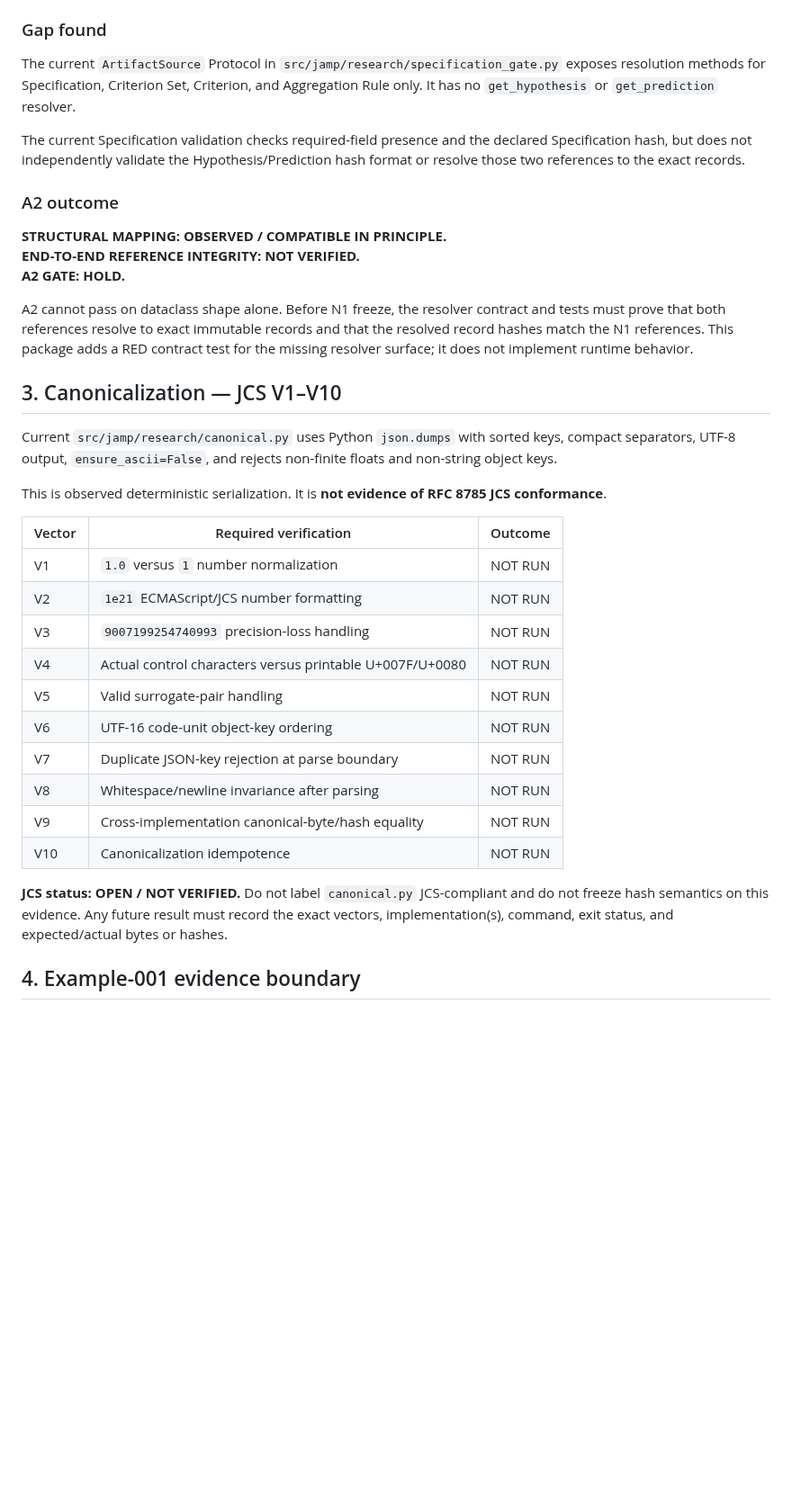
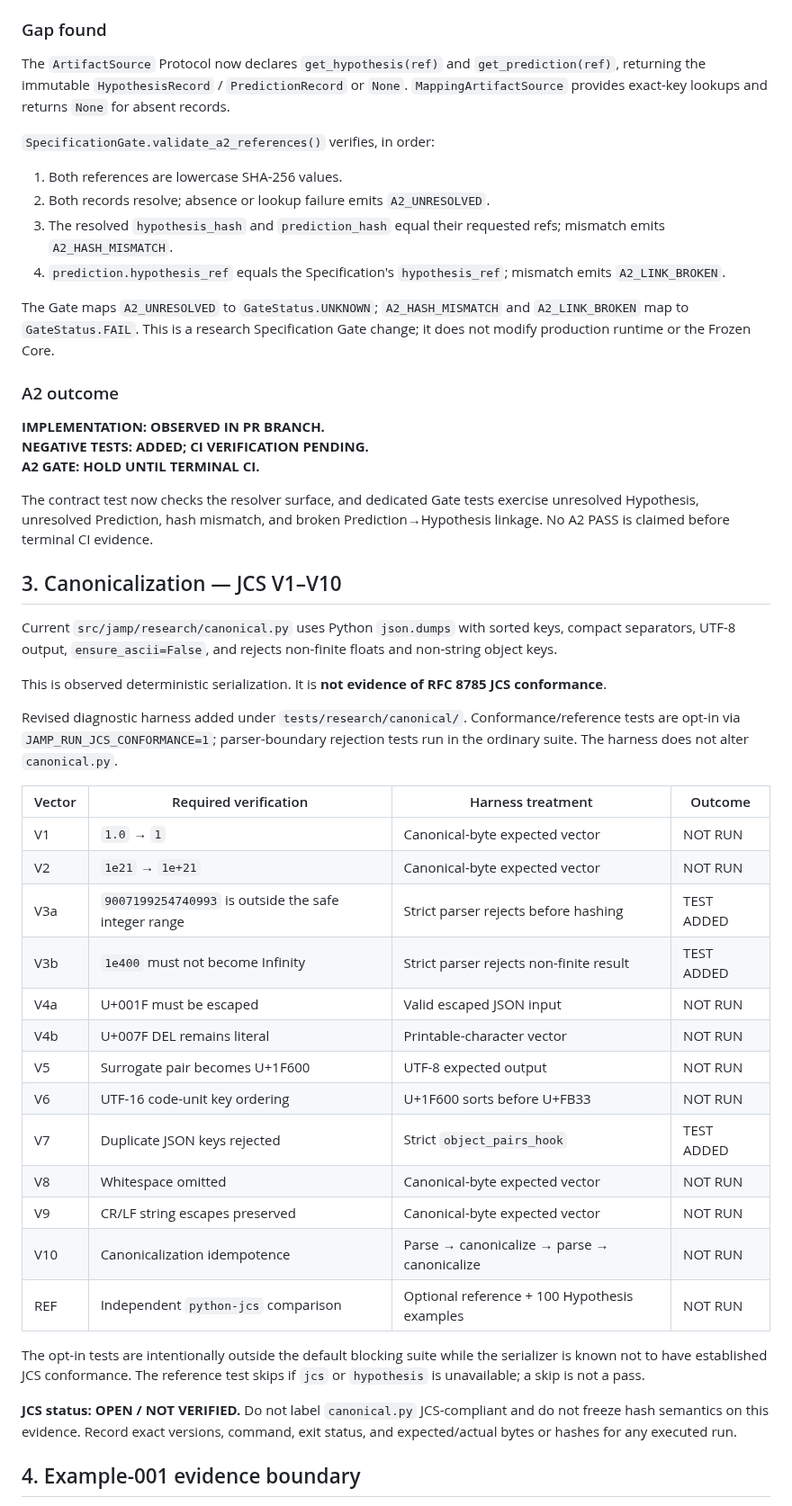
Before and after one commit to qwertymarketolog-lab/JAMP, a Markdown page: docs/research/STAGE-B-PREFREEZE-VERIFICATION.md, the part around the change. Shown at 90% size. Drawn GitHub-style; blank space fills up the shorter version.

Commit message:
docs(research): record Stage B A2 and JCS harness revisions

```diff
--- a/docs/research/STAGE-B-PREFREEZE-VERIFICATION.md
+++ b/docs/research/STAGE-B-PREFREEZE-VERIFICATION.md
@@ -23,17 +23,24 @@
 
 ### Gap found
 
-The current `ArtifactSource` Protocol in `src/jamp/research/specification_gate.py` exposes resolution methods for Specification, Criterion Set, Criterion, and Aggregation Rule only. It has no `get_hypothesis` or `get_prediction` resolver.
+The `ArtifactSource` Protocol now declares `get_hypothesis(ref)` and `get_prediction(ref)`, returning the immutable `HypothesisRecord` / `PredictionRecord` or `None`. `MappingArtifactSource` provides exact-key lookups and returns `None` for absent records.
 
-The current Specification validation checks required-field presence and the declared Specification hash, but does not independently validate the Hypothesis/Prediction hash format or resolve those two references to the exact records.
+`SpecificationGate.validate_a2_references()` verifies, in order:
+
+1. Both references are lowercase SHA-256 values.
+2. Both records resolve; absence or lookup failure emits `A2_UNRESOLVED`.
+3. The resolved `hypothesis_hash` and `prediction_hash` equal their requested refs; mismatch emits `A2_HASH_MISMATCH`.
+4. `prediction.hypothesis_ref` equals the Specification's `hypothesis_ref`; mismatch emits `A2_LINK_BROKEN`.
+
+The Gate maps `A2_UNRESOLVED` to `GateStatus.UNKNOWN`; `A2_HASH_MISMATCH` and `A2_LINK_BROKEN` map to `GateStatus.FAIL`. This is a research Specification Gate change; it does not modify production runtime or the Frozen Core.
 
 ### A2 outcome
 
-**STRUCTURAL MAPPING: OBSERVED / COMPATIBLE IN PRINCIPLE.**
-**END-TO-END REFERENCE INTEGRITY: NOT VERIFIED.**
-**A2 GATE: HOLD.**
+**IMPLEMENTATION: OBSERVED IN PR BRANCH.**
+**NEGATIVE TESTS: ADDED; CI VERIFICATION PENDING.**
+**A2 GATE: HOLD UNTIL TERMINAL CI.**
 
-A2 cannot pass on dataclass shape alone. Before N1 freeze, the resolver contract and tests must prove that both references resolve to exact immutable records and that the resolved record hashes match the N1 references. This package adds a RED contract test for the missing resolver surface; it does not implement runtime behavior.
+The contract test now checks the resolver surface, and dedicated Gate tests exercise unresolved Hypothesis, unresolved Prediction, hash mismatch, and broken Prediction→Hypothesis linkage. No A2 PASS is claimed before terminal CI evidence.
 
 ## 3. Canonicalization — JCS V1–V10
 
@@ -41,20 +48,27 @@ Current `src/jamp/research/canonical.py` uses Python `json.dumps` with sorted ke
 
 This is observed deterministic serialization. It is **not evidence of RFC 8785 JCS conformance**.
 
-| Vector | Required verification | Outcome |
-|---|---|---|
-| V1 | `1.0` versus `1` number normalization | NOT RUN |
-| V2 | `1e21` ECMAScript/JCS number formatting | NOT RUN |
-| V3 | `9007199254740993` precision-loss handling | NOT RUN |
-| V4 | Actual control characters versus printable U+007F/U+0080 | NOT RUN |
-| V5 | Valid surrogate-pair handling | NOT RUN |
-| V6 | UTF-16 code-unit object-key ordering | NOT RUN |
-| V7 | Duplicate JSON-key rejection at parse boundary | NOT RUN |
-| V8 | Whitespace/newline invariance after parsing | NOT RUN |
-| V9 | Cross-implementation canonical-byte/hash equality | NOT RUN |
-| V10 | Canonicalization idempotence | NOT RUN |
+Revised diagnostic harness added under `tests/research/canonical/`. Conformance/reference tests are opt-in via `JAMP_RUN_JCS_CONFORMANCE=1`; parser-boundary rejection tests run in the ordinary suite. The harness does not alter `canonical.py`.
 
-**JCS status: OPEN / NOT VERIFIED.** Do not label `canonical.py` JCS-compliant and do not freeze hash semantics on this evidence. Any future result must record the exact vectors, implementation(s), command, exit status, and expected/actual bytes or hashes.
+| Vector | Required verification | Harness treatment | Outcome |
+|---|---|---|---|
+| V1 | `1.0` → `1` | Canonical-byte expected vector | NOT RUN |
+| V2 | `1e21` → `1e+21` | Canonical-byte expected vector | NOT RUN |
+| V3a | `9007199254740993` is outside the safe integer range | Strict parser rejects before hashing | TEST ADDED |
+| V3b | `1e400` must not become Infinity | Strict parser rejects non-finite result | TEST ADDED |
+| V4a | U+001F must be escaped | Valid escaped JSON input | NOT RUN |
+| V4b | U+007F DEL remains literal | Printable-character vector | NOT RUN |
+| V5 | Surrogate pair becomes U+1F600 | UTF-8 expected output | NOT RUN |
+| V6 | UTF-16 code-unit key ordering | U+1F600 sorts before U+FB33 | NOT RUN |
+| V7 | Duplicate JSON keys rejected | Strict `object_pairs_hook` | TEST ADDED |
+| V8 | Whitespace omitted | Canonical-byte expected vector | NOT RUN |
+| V9 | CR/LF string escapes preserved | Canonical-byte expected vector | NOT RUN |
+| V10 | Canonicalization idempotence | Parse → canonicalize → parse → canonicalize | NOT RUN |
+| REF | Independent `python-jcs` comparison | Optional reference + 100 Hypothesis examples | NOT RUN |
+
+The opt-in tests are intentionally outside the default blocking suite while the serializer is known not to have established JCS conformance. The reference test skips if `jcs` or `hypothesis` is unavailable; a skip is not a pass.
+
+**JCS status: OPEN / NOT VERIFIED.** Do not label `canonical.py` JCS-compliant and do not freeze hash semantics on this evidence. Record exact versions, command, exit status, and expected/actual bytes or hashes for any executed run.
 
 ## 4. Example-001 evidence boundary
 
```
